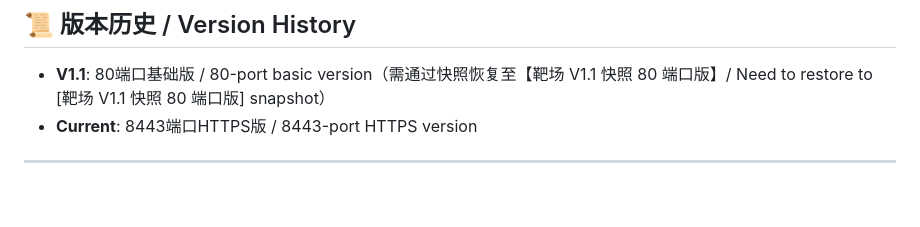
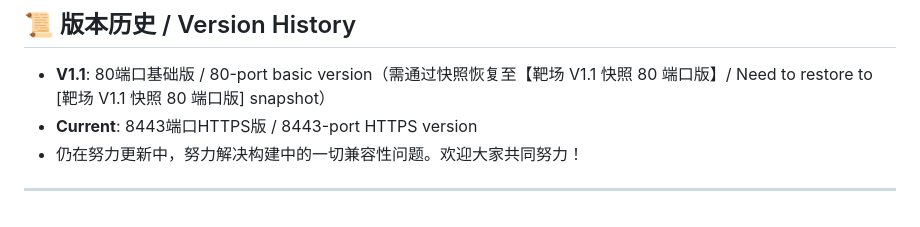
Before and after one commit to SmmnaBeta/Cybersecurity-Beginner-Lab, a Markdown page: README.md, the part around the change. GitHub-like rendering.

Commit message:
更新 README.md

```diff
--- a/README.md
+++ b/README.md
@@ -69,5 +69,5 @@
 ## 📜 版本历史 / Version History
 - **V1.1**: 80端口基础版 / 80-port basic version（需通过快照恢复至【靶场 V1.1 快照 80 端口版】/ Need to restore to [靶场 V1.1 快照 80 端口版] snapshot）
 - **Current**: 8443端口HTTPS版 / 8443-port HTTPS version
-
+- 仍在努力更新中，努力解决构建中的一切兼容性问题。欢迎大家共同努力！
 ---
```
